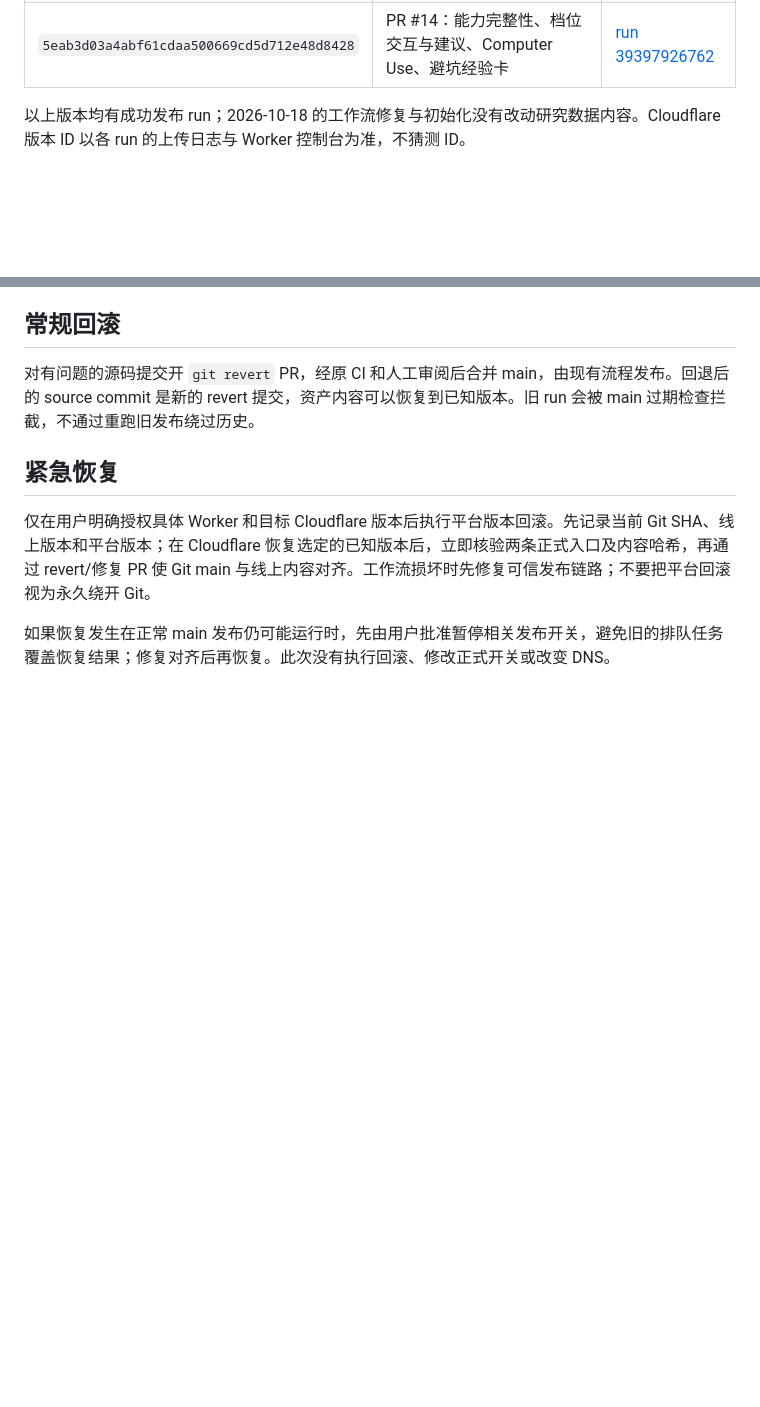
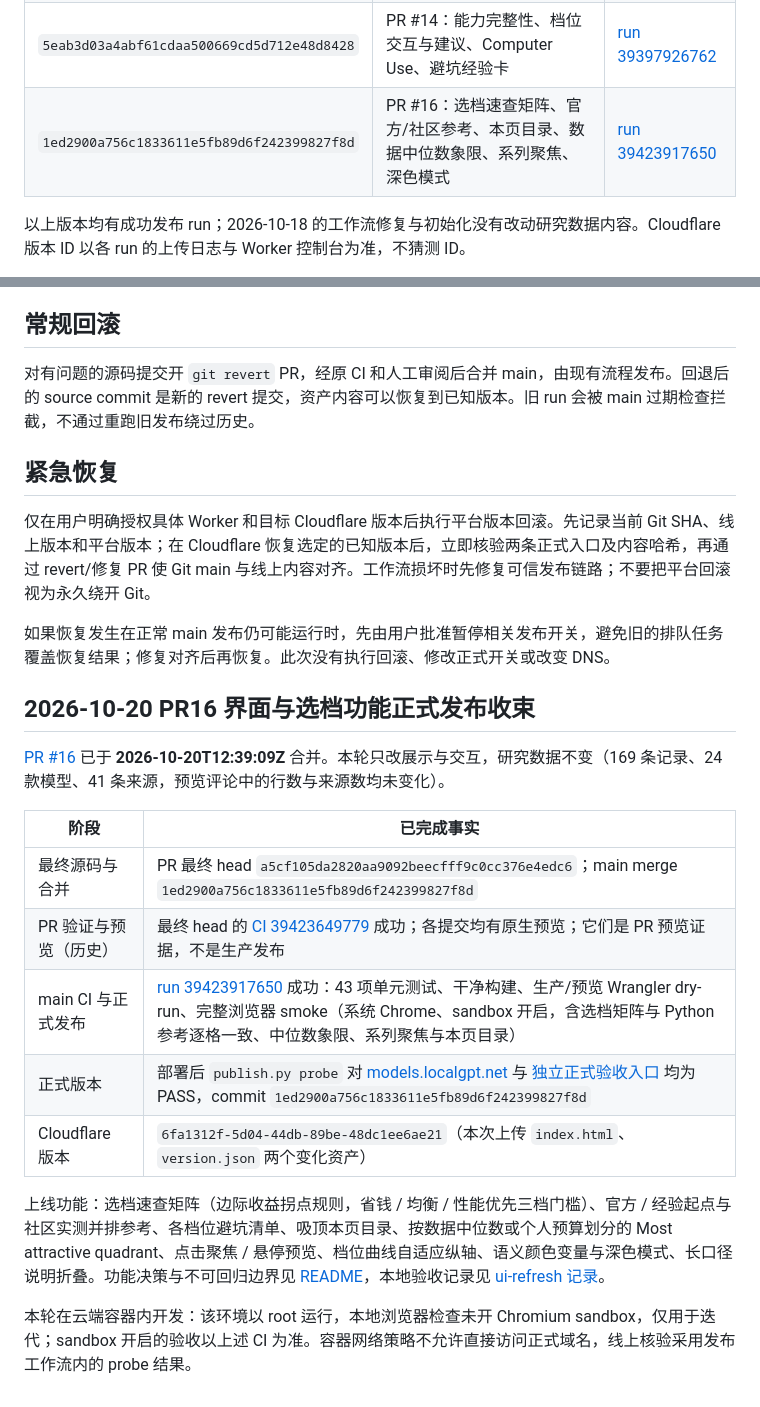
Before and after one commit to pysugar/model-observatory, a Markdown page: RELEASES.md, 2 parts joined by grey strips. GitHub-like rendering; blank space fills up the shorter version.

```diff
--- a/RELEASES.md
+++ b/RELEASES.md
@@ -13,6 +13,7 @@
 | `7129c59f816b060ef0df846da667a769cc120050` | PR #8：独立预览 Worker 地址初始化入口 | [run 39157322608](https://github.com/pysugar/model-observatory/actions/runs/39157322608) |
 | `e36e8f9e01e8b2362849a2009c62769e2138fa95` | PR #10：页脚构建身份、生产切换至受保护的 release | [run 39160593783](https://github.com/pysugar/model-observatory/actions/runs/39160593783) |
 | `5eab3d03a4abf61cdaa500669cd5d712e48d8428` | PR #14：能力完整性、档位交互与建议、Computer Use、避坑经验卡 | [run 39397926762](https://github.com/pysugar/model-observatory/actions/runs/39397926762) |
+| `1ed2900a756c1833611e5fb89d6f242399827f8d` | PR #16：选档速查矩阵、官方/社区参考、本页目录、数据中位数象限、系列聚焦、深色模式 | [run 39423917650](https://github.com/pysugar/model-observatory/actions/runs/39423917650) |
 
 以上版本均有成功发布 run；2026-10-18 的工作流修复与初始化没有改动研究数据内容。Cloudflare 版本 ID 以各 run 的上传日志与 Worker 控制台为准，不猜测 ID。
 
@@ -67,3 +68,19 @@
 仅在用户明确授权具体 Worker 和目标 Cloudflare 版本后执行平台版本回滚。先记录当前 Git SHA、线上版本和平台版本；在 Cloudflare 恢复选定的已知版本后，立即核验两条正式入口及内容哈希，再通过 revert/修复 PR 使 Git main 与线上内容对齐。工作流损坏时先修复可信发布链路；不要把平台回滚视为永久绕开 Git。
 
 如果恢复发生在正常 main 发布仍可能运行时，先由用户批准暂停相关发布开关，避免旧的排队任务覆盖恢复结果；修复对齐后再恢复。此次没有执行回滚、修改正式开关或改变 DNS。
+
+## 2026-10-20 PR16 界面与选档功能正式发布收束
+
+[PR #16](https://github.com/pysugar/model-observatory/pull/16) 已于 **2026-10-20T12:39:09Z** 合并。本轮只改展示与交互，研究数据不变（169 条记录、24 款模型、41 条来源，预览评论中的行数与来源数均未变化）。
+
+| 阶段 | 已完成事实 |
+| --- | --- |
+| 最终源码与合并 | PR 最终 head `a5cf105da2820aa9092beecfff9c0cc376e4edc6`；main merge `1ed2900a756c1833611e5fb89d6f242399827f8d` |
+| PR 验证与预览（历史） | 最终 head 的 [CI 39423649779](https://github.com/pysugar/model-observatory/actions/runs/39423649779) 成功；各提交均有原生预览；它们是 PR 预览证据，不是生产发布 |
+| main CI 与正式发布 | [run 39423917650](https://github.com/pysugar/model-observatory/actions/runs/39423917650) 成功：43 项单元测试、干净构建、生产/预览 Wrangler dry-run、完整浏览器 smoke（系统 Chrome、sandbox 开启，含选档矩阵与 Python 参考逐格一致、中位数象限、系列聚焦与本页目录） |
+| 正式版本 | 部署后 `publish.py probe` 对 [models.localgpt.net](https://models.localgpt.net) 与 [独立正式验收入口](https://model-observatory.openai-proxy-local.workers.dev) 均为 PASS，commit `1ed2900a756c1833611e5fb89d6f242399827f8d` |
+| Cloudflare 版本 | `6fa1312f-5d04-44db-89be-48dc1ee6ae21`（本次上传 `index.html`、`version.json` 两个变化资产） |
+
+上线功能：选档速查矩阵（边际收益拐点规则，省钱 / 均衡 / 性能优先三档门槛）、官方 / 经验起点与社区实测并排参考、各档位避坑清单、吸顶本页目录、按数据中位数或个人预算划分的 Most attractive quadrant、点击聚焦 / 悬停预览、档位曲线自适应纵轴、语义颜色变量与深色模式、长口径说明折叠。功能决策与不可回归边界见 [README](README.md#当前功能决策与不可回归边界)，本地验收记录见 [ui-refresh 记录](verification/ui-refresh-2026-10-20/validation.json)。
+
+本轮在云端容器内开发：该环境以 root 运行，本地浏览器检查未开 Chromium sandbox，仅用于迭代；sandbox 开启的验收以上述 CI 为准。容器网络策略不允许直接访问正式域名，线上核验采用发布工作流内的 probe 结果。
```
Also changed, not shown: README.md (+2 -2 lines).
